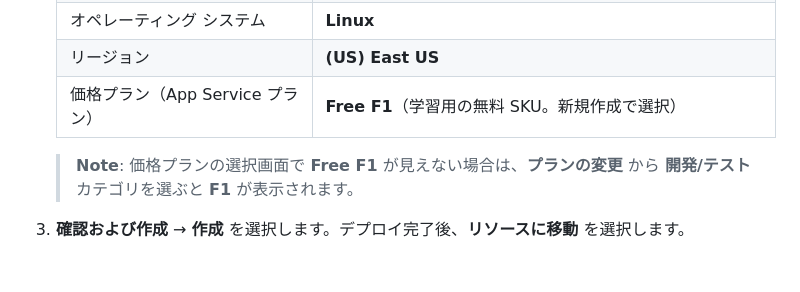
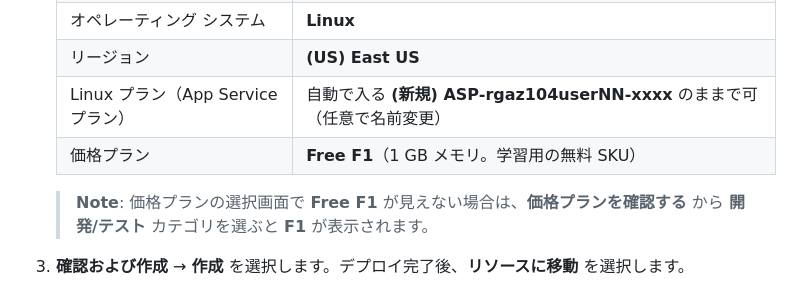
Before and after one commit to ketana0224/azure-handson-basic, a Markdown page: README.md, the part around the change. GitHub-like rendering; blank space fills up the shorter version.

Commit message:
Clarify App Service plan: split Linux plan name and pricing tier rows

```diff
--- a/README.md
+++ b/README.md
@@ -289,9 +289,10 @@ Task 3 の仮想マシン（IaaS）では OS のセットアップや NGINX の
     | ランタイム スタック | **Node 22 LTS**（または **Node 24**。表示があるバージョンで可） |
     | オペレーティング システム | **Linux** |
     | リージョン | **(US) East US** |
-    | 価格プラン（App Service プラン） | **Free F1**（学習用の無料 SKU。新規作成で選択） |
+    | Linux プラン（App Service プラン） | 自動で入る **(新規) ASP-rgaz104userNN-xxxx** のままで可（任意で名前変更） |
+    | 価格プラン | **Free F1**（1 GB メモリ。学習用の無料 SKU） |
 
-    > **Note**: 価格プランの選択画面で **Free F1** が見えない場合は、**プランの変更** から **開発/テスト** カテゴリを選ぶと **F1** が表示されます。
+    > **Note**: 価格プランの選択画面で **Free F1** が見えない場合は、**価格プランを確認する** から **開発/テスト** カテゴリを選ぶと **F1** が表示されます。
 
 1. **確認および作成** → **作成** を選択します。デプロイ完了後、**リソースに移動** を選択します。
 
```
